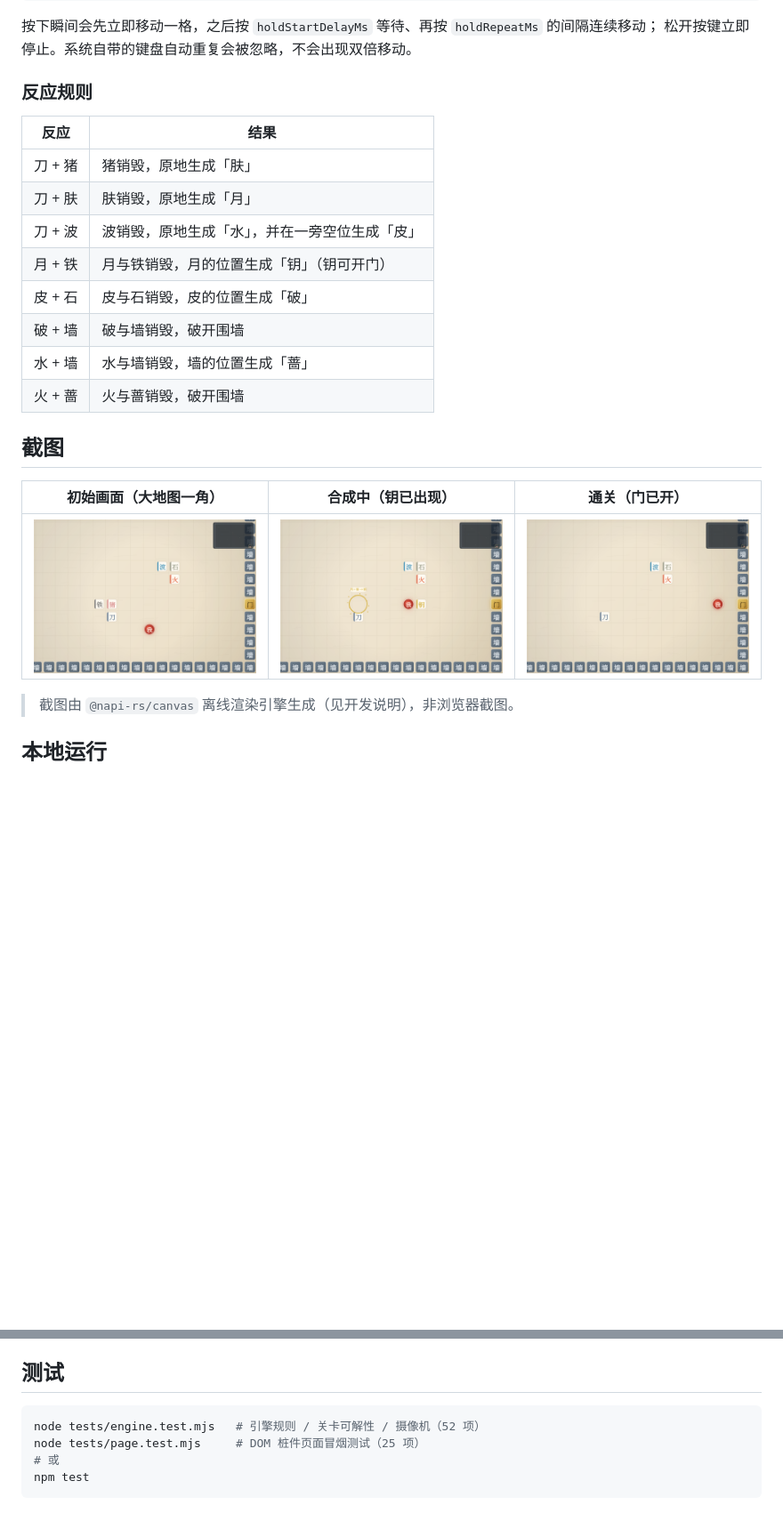
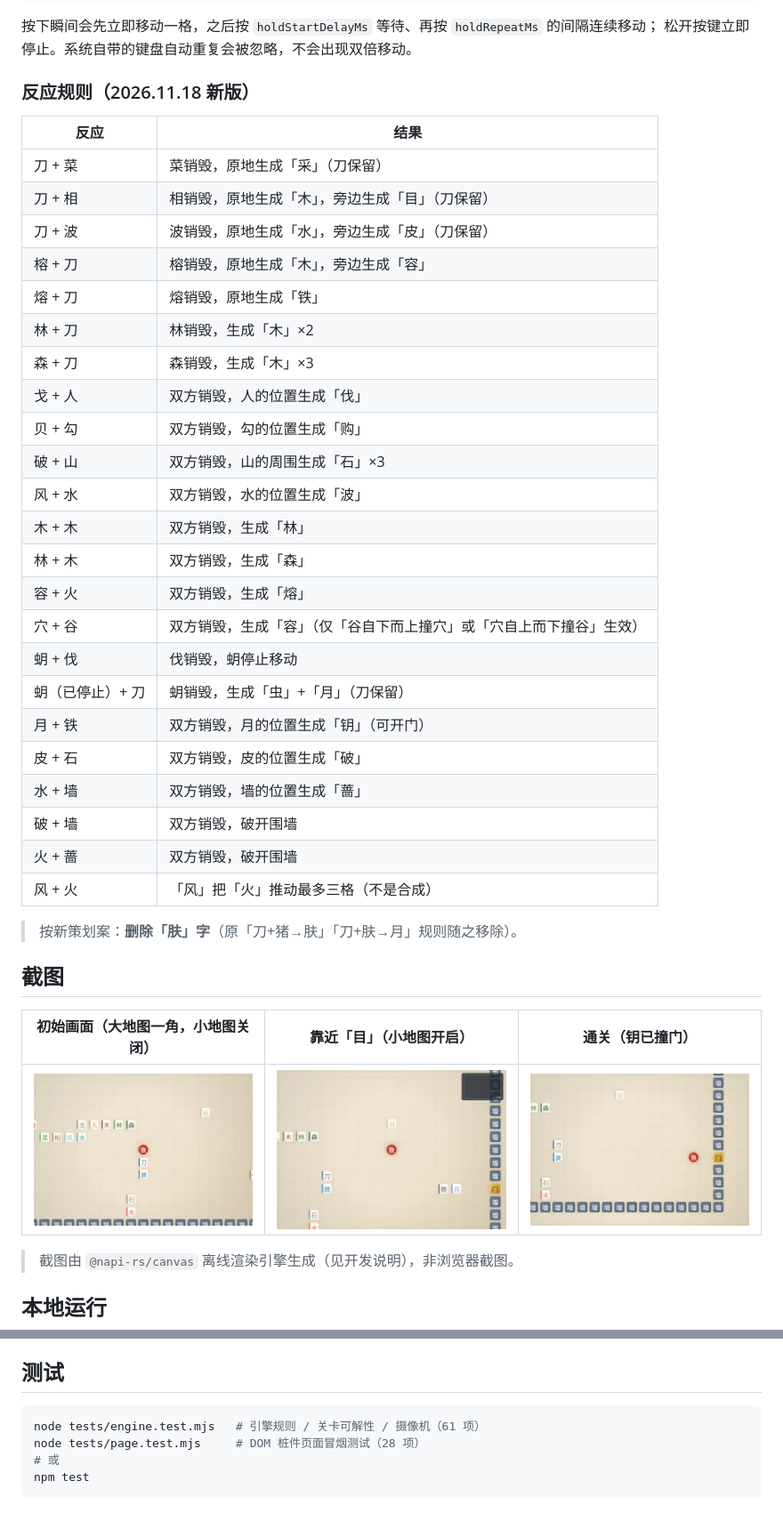
Before and after one commit to ydgj2575/worddage, a Markdown page: README.md, 2 parts joined by grey strips. Shown at 89% size. GitHub-like rendering; pictures changed too: screenshots/initial.png, screenshots/mid.png, screenshots/win.png; blank space fills up the shorter version.

````diff
--- a/README.md
+++ b/README.md
@@ -38,20 +44,37 @@ const INPUT_CONFIG = {
 按下瞬间会先立即移动一格，之后按 `holdStartDelayMs` 等待、再按 `holdRepeatMs` 的间隔连续移动；
 松开按键立即停止。系统自带的键盘自动重复会被忽略，不会出现双倍移动。
 
-### 反应规则
+### 反应规则（2026.11.18 新版）
 
 | 反应 | 结果 |
 | --- | --- |
-| 刀 + 猪 | 猪销毁，原地生成「肤」 |
-| 刀 + 肤 | 肤销毁，原地生成「月」 |
-| 刀 + 波 | 波销毁，原地生成「水」，并在一旁空位生成「皮」 |
-| 月 + 铁 | 月与铁销毁，月的位置生成「钥」（钥可开门） |
-| 皮 + 石 | 皮与石销毁，皮的位置生成「破」 |
-| 破 + 墙 | 破与墙销毁，破开围墙 |
-| 水 + 墙 | 水与墙销毁，墙的位置生成「蔷」 |
-| 火 + 蔷 | 火与蔷销毁，破开围墙 |
+| 刀 + 菜 | 菜销毁，原地生成「采」（刀保留） |
+| 刀 + 相 | 相销毁，原地生成「木」，旁边生成「目」（刀保留） |
+| 刀 + 波 | 波销毁，原地生成「水」，旁边生成「皮」（刀保留） |
+| 榕 + 刀 | 榕销毁，原地生成「木」，旁边生成「容」 |
+| 熔 + 刀 | 熔销毁，原地生成「铁」 |
+| 林 + 刀 | 林销毁，生成「木」×2 |
+| 森 + 刀 | 森销毁，生成「木」×3 |
+| 戈 + 人 | 双方销毁，人的位置生成「伐」 |
+| 贝 + 勾 | 双方销毁，勾的位置生成「购」 |
+| 破 + 山 | 双方销毁，山的周围生成「石」×3 |
+| 风 + 水 | 双方销毁，水的位置生成「波」 |
+| 木 + 木 | 双方销毁，生成「林」 |
+| 林 + 木 | 双方销毁，生成「森」 |
+| 容 + 火 | 双方销毁，生成「熔」 |
+| 穴 + 谷 | 双方销毁，生成「容」（仅「谷自下而上撞穴」或「穴自上而下撞谷」生效） |
+| 蚏 + 伐 | 伐销毁，蚏停止移动 |
+| 蚏（已停止）+ 刀 | 蚏销毁，生成「虫」+「月」（刀保留） |
+| 月 + 铁 | 双方销毁，月的位置生成「钥」（可开门） |
+| 皮 + 石 | 双方销毁，皮的位置生成「破」 |
+| 水 + 墙 | 双方销毁，墙的位置生成「蔷」 |
+| 破 + 墙 | 双方销毁，破开围墙 |
+| 火 + 蔷 | 双方销毁，破开围墙 |
+| 风 + 火 | 「风」把「火」推动最多三格（不是合成） |
+
+> 按新策划案：**删除「肤」字**（原「刀+猪→肤」「刀+肤→月」规则随之移除）。
 
 ## 截图
 
-| 初始画面（大地图一角） | 合成中（钥已出现） | 通关（门已开） |
+| 初始画面（大地图一角，小地图关闭） | 靠近「目」（小地图开启） | 通关（钥已撞门） |
 | --- | --- | --- |
@@ -76,8 +99,8 @@ npx serve .
 ## 测试
 
 ```bash
-node tests/engine.test.mjs   # 引擎规则 / 关卡可解性 / 摄像机（52 项）
-node tests/page.test.mjs     # DOM 桩件页面冒烟测试（25 项）
+node tests/engine.test.mjs   # 引擎规则 / 关卡可解性 / 摄像机（61 项）
+node tests/page.test.mjs     # DOM 桩件页面冒烟测试（28 项）
 # 或
 npm test
 ```
````
Also changed, not shown: other parts of README.md (+14 -7 lines), 地图坐标系.md (+82 -118 lines), 6 other files.
